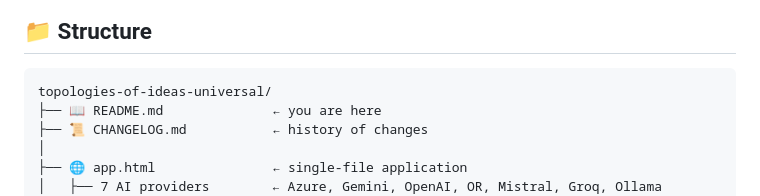
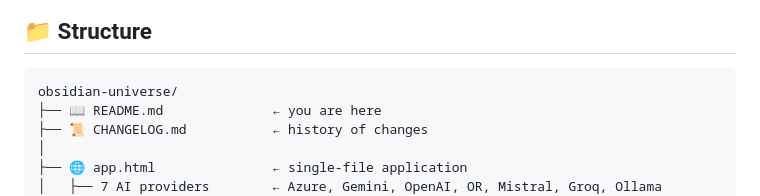
Before and after one commit to AzamatSafarov/notagraph, a Markdown page: README.md, the part around the change. Rendered like a GitHub page.

Commit message:
fix: remaining topologies references in README

````diff
--- a/README.md
+++ b/README.md
@@ -87,7 +87,7 @@ flowchart LR
 ## 📁 Structure
 
 ```
-topologies-of-ideas-universal/
+obsidian-universe/
 ├── 📖 README.md              ← you are here
 ├── 📜 CHANGELOG.md           ← history of changes
 │
````
